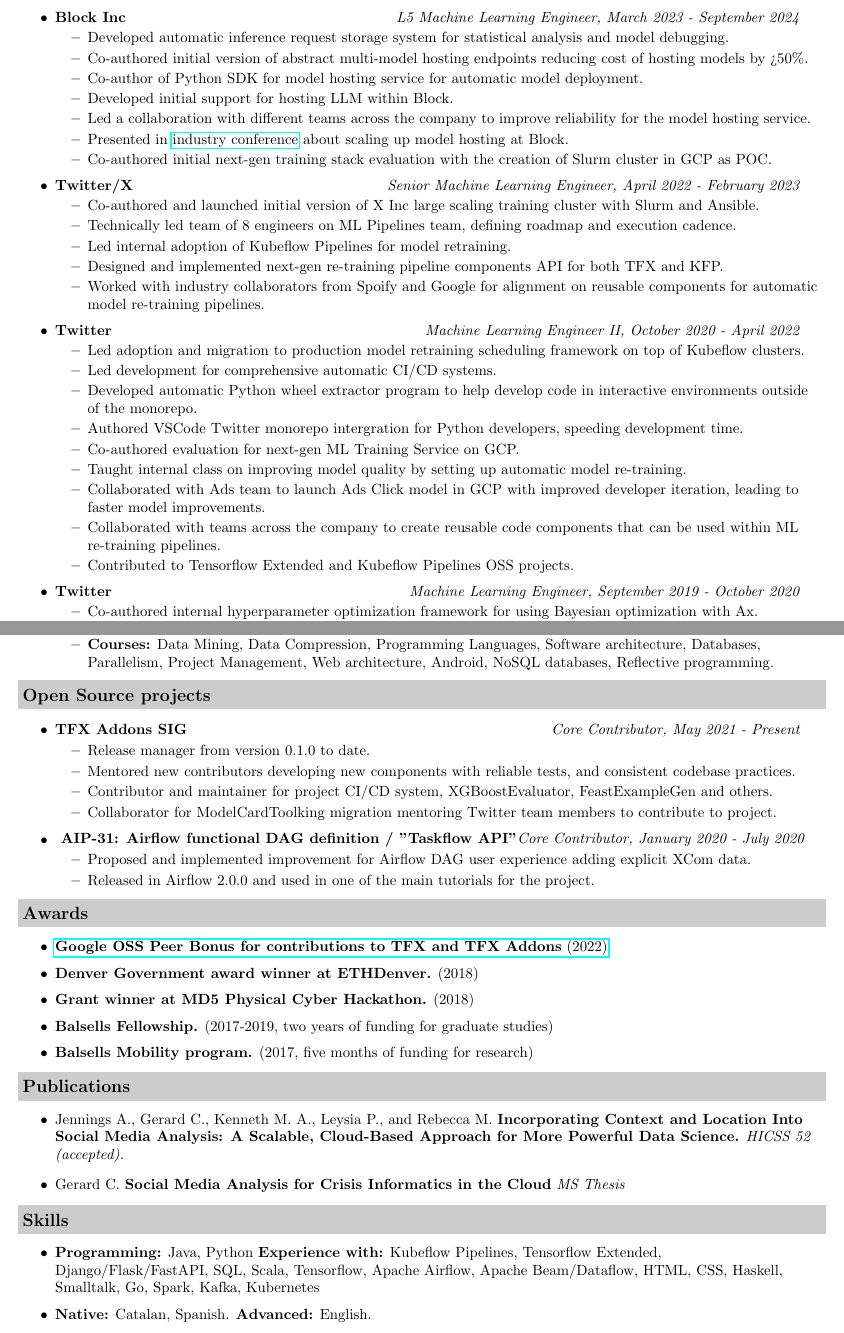
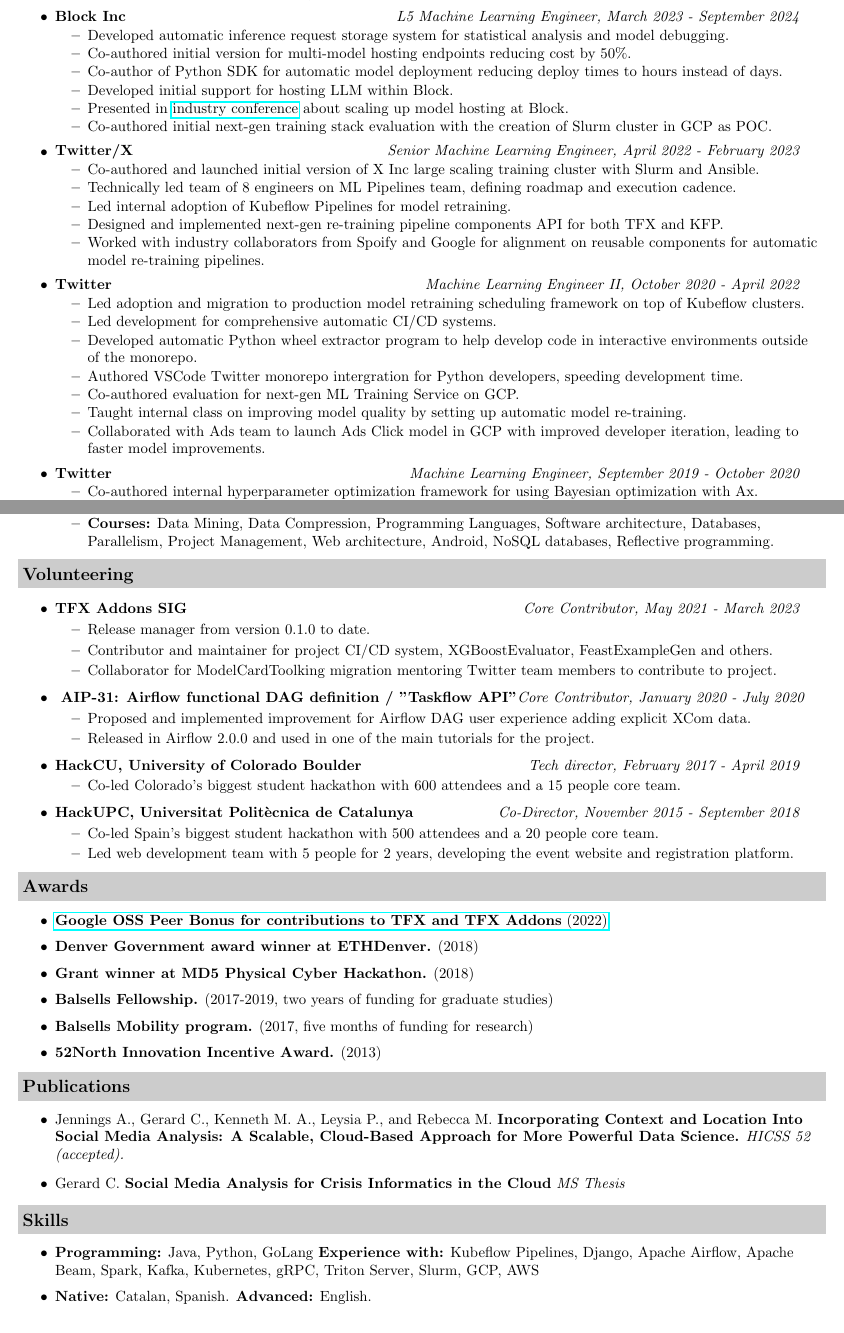
Before and after one commit to casassg/resume, a LaTeX CV (src/resume.tex): two parts of pages 1 and 3 of 3 before the commit and two parts of pages 1 and 2 of 2 after it, joined at a grey line, cut so that both start at the same text. Compiled offline with pdfLaTeX.

Commit message:
updated with correct phrasing

```diff
--- a/src/resume.tex
+++ b/src/resume.tex
@@ -95,10 +85,9 @@
 			\ressubheading{Block Inc}{Boulder, CO}{L5 Machine Learning Engineer}{L5 Machine Learning Engineer, March 2023 - September 2024}
 			\begin{itemize}
 				\resitem{Developed automatic inference request storage system for statistical analysis and model debugging.}
-				\resitem{Co-authored initial version of abstract multi-model hosting endpoints reducing cost of hosting models by >50\%.}
-				\resitem{Co-author of Python SDK for model hosting service for automatic model deployment.}
+				\resitem{Co-authored initial version for multi-model hosting endpoints reducing cost by 50\%.}
+				\resitem{Co-author of Python SDK for automatic model deployment reducing deploy times to hours instead of days.}
 				\resitem{Developed initial support for hosting LLM within Block.}
-				\resitem{Led a collaboration with different teams across the company to improve reliability for the model hosting service.}
 				\resitem{Presented in \href{https://www.youtube.com/watch?v=5WPrZgUu8u0}{industry conference} about scaling up model hosting at Block.}
 				\resitem{Co-authored initial next-gen training stack evaluation with the creation of Slurm cluster in GCP as POC.}
 			\end{itemize}
@@ -121,8 +110,6 @@
 				\resitem{Co-authored evaluation for next-gen ML Training Service on GCP.}
 				\resitem{Taught internal class on improving model quality by setting up automatic model re-training.}
 				\resitem{Collaborated with Ads team to launch Ads Click model in GCP with improved developer iteration, leading to faster model improvements.}
-			    \resitem{Collaborated with teams across the company to create reusable code components that can be used within ML re-training pipelines.}
-				\resitem{Contributed to Tensorflow Extended and Kubeflow Pipelines OSS projects.}
 			\end{itemize}
 		\item
 			\ressubheading{Twitter}{Boulder, CO}{Machine Learning Engineer}{Machine Learning Engineer, September 2019 - October 2020}
@@ -179,18 +166,13 @@
 
 	\end{itemize}
 
-\resheading{Open Source projects}
+\resheading{Volunteering}
 	\begin{itemize}
-% 		\item
-% 			\ressubheading{gTweetMap, a tool for the Geolocation of social Movements}{Barcelona, Spain}{Student}{Spring 2013}
-% 			\begin{itemize}
-% 				\resitem{Built geolocated tweets tracker app to study social movements.}
-% 			\end{itemize}
 \item
-		\ressubheading{TFX Addons SIG}{Boulder, CO}{Core Contributor}{Core Contributor, May 2021 - Present}
+		\ressubheading{TFX Addons SIG}{Boulder, CO}{Core Contributor}{Core Contributor, May 2021 - March 2023}
 			\begin{itemize}
 				\resitem{Release manager from version 0.1.0 to date.}
-				\resitem{Mentored new contributors developing new components with reliable tests, and consistent codebase practices.}
+				% \resitem{Mentored new contributors developing new components with reliable tests, and consistent codebase practices.}
 				\resitem{Contributor and maintainer for project CI/CD system, XGBoostEvaluator, FeastExampleGen and others.}
 				\resitem{Collaborator for ModelCardToolking migration mentoring Twitter team members to contribute to project.}
 			\end{itemize}
@@ -202,32 +184,21 @@
 				\resitem{Released in Airflow 2.0.0 and used in one of the main tutorials for the project.}
 
 			\end{itemize}
+		\item
+			\ressubheading{HackCU, University of Colorado Boulder}{Boulder, CO}{Tech director}{Tech director, February 2017 - April 2019}
+			\begin{itemize}
+				\resitem{Co-led Colorado's biggest student hackathon with 600 attendees and a 15 people core team.}
+			\end{itemize}
+		\item
+			\ressubheading{HackUPC, Universitat Polit\`ecnica de Catalunya}{Barcelona, Spain}{Co-Director and organizer}{Co-Director, November 2015 - September 2018}
+			\begin{itemize}
+				\resitem{Co-led Spain's biggest student hackathon with 500 attendees and a 20 people core team.}
+				\resitem{Led web development team with 5 people for 2 years, developing the event website and registration platform.}
+			\end{itemize}
+
 
 	\end{itemize}
 
-% \resheading{Leadership}
-
-% 	\begin{itemize}
-% 	    \item
-% 		\ressubheading{TFX Addons SIG, OSS}{Boulder, CO}{Core Contributor}{Core Contributor/Release manager, May 2021 - Present}
-% 			\begin{itemize}
-% 				\resitem{Release manager from version 0.1.0 to date.}
-% 				\resitem{Mentored new contributors developing new components with reliable tests, and consistent codebase practices.}
-% 				\resitem{Contributor and maintainer for project CI/CD system, XGBoostEvaluator, FeastExampleGen and others.}
-% 				\resitem{Collaborator for ModelCardToolking migration mentoring internal members to contribute to project}
-% 			\end{itemize}
-% 		\item
-% 			\ressubheading{HackCU, University of Colorado Boulder}{Boulder, CO}{Tech director}{Tech director, February 2017 - April 2019}
-% 			\begin{itemize}
-% 				\resitem{Co-directed Colorado's biggest student hackathon with 600 attendees and a 15 people core team.}
-% 			\end{itemize}
-% 		\item
-% 			\ressubheading{HackUPC, Universitat Polit\`ecnica de Catalunya}{Barcelona, Spain}{Co-Director and organizer}{Co-Director, November 2015 - September 2018}
-% 			\begin{itemize}
-% 				\resitem{Co-directed Spain's biggest student hackathon with 500 attendees and a 20 people core team.}
-% 				% \item Directed web development team with 5 person team for 2 editions.
-% 			\end{itemize}
-% 	\end{itemize}
 
 \resheading{Awards}
 	\begin{itemize}
@@ -236,9 +207,7 @@
 		\resitem{\textbf{Grant winner at MD5 Physical Cyber Hackathon.} (2018)}
 		\resitem{\textbf{Balsells Fellowship.} (2017-2019, two years of funding for graduate studies)}
 		\resitem{\textbf{Balsells Mobility program.} (2017, five months of funding for research)}
-		% \resitem{Finalist project at OxfordHack 2016. (2016)}
-% 		\resitem{\textbf{Nine distinction awards during B.S.} (2013-2017, awarded to 5\% top students per class)}
-		% \resitem{\textbf{52North Innovation Incentive Award:} Awarded for gTweetMap, my high school final research project. (2013)}
+		\resitem{\textbf{52North Innovation Incentive Award.} (2013)}
 	\end{itemize}
 
 \resheading{Publications}
@@ -250,10 +219,9 @@
 
 \resheading{Skills}
 	\begin{itemize}
-		\resitem{\textbf{Programming:} Java, Python \textbf{Experience with:} Kubeflow Pipelines, Tensorflow Extended, Django/Flask/FastAPI, SQL, Scala, Tensorflow, Apache Airflow, Apache Beam/Dataflow, HTML, CSS, Haskell, Smalltalk, Go, Spark, Kafka, Kubernetes}
+		\resitem{\textbf{Programming:} Java, Python, GoLang \textbf{Experience with:} Kubeflow Pipelines, Django, Apache Airflow, Apache Beam, Spark, Kafka, Kubernetes, gRPC, Triton Server, Slurm, GCP, AWS }
 		\resitem{\textbf{Native:} Catalan, Spanish. \textbf{Advanced:} English.}
 		\resitem{\textbf{Hobbies:} Skiing, Running, Photography, Roller hockey, Piano, Swim.}
-% 		\resitem{\textbf{Hackathon participation:} OxfordHack, BrumHack 4.0, MHacks 9, HackJunction, T9Hacks, ETHDenver.}
 	\end{itemize}
 
 
```
Also changed, not shown: pdf/resume.pdf, src/resume.tex (10 more changed lines).
